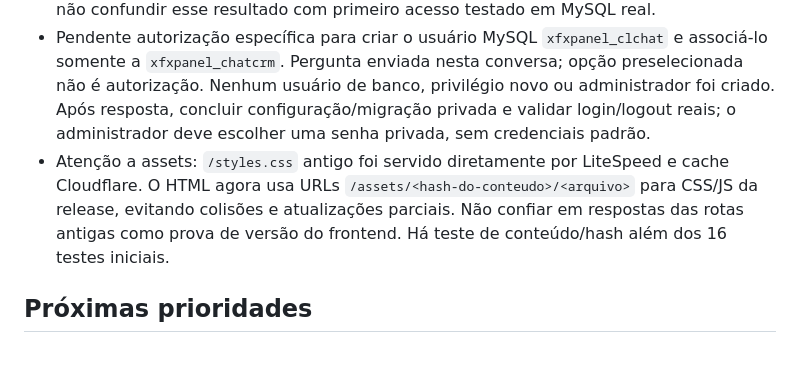
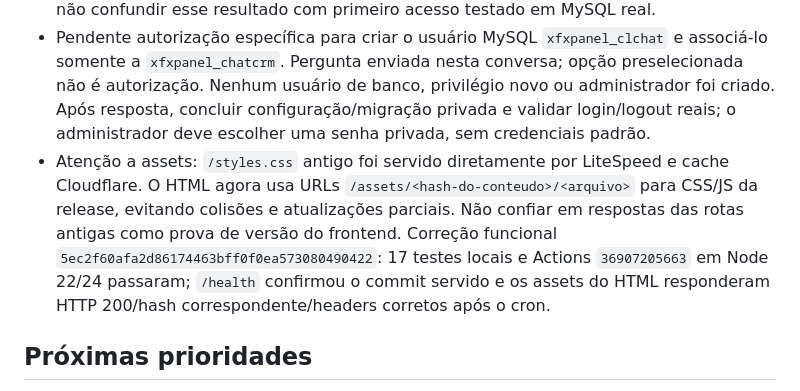
Before and after one commit to ThiagoSlva/ChatCrm, a Markdown page: docs/MEMORIA-PROJETO.md, the part around the change. GitHub-like rendering; blank space fills up the shorter version.

```diff
--- a/docs/MEMORIA-PROJETO.md
+++ b/docs/MEMORIA-PROJETO.md
@@ -49,7 +49,7 @@ Releases anteriores permanecem em `releases/`. Antes de recuperar, suspenda apen
 - MySQL real, WebSocket/polling e funções do CRM ainda não foram homologados.
 - v0.1.0: 16 testes locais, auditoria npm sem vulnerabilidades e Actions `36906333782` em Node 22/24 passaram. O cron ativou o commit funcional `fede32493f4e2e98c1befba86fa1a40eee26c96f`; `/health` confirmou v0.1.0/hash e `/api/installation` confirmou configuração pendente. Base de autenticação publicada; não confundir esse resultado com primeiro acesso testado em MySQL real.
 - Pendente autorização específica para criar o usuário MySQL `xfxpanel_clchat` e associá-lo somente a `xfxpanel_chatcrm`. Pergunta enviada nesta conversa; opção preselecionada não é autorização. Nenhum usuário de banco, privilégio novo ou administrador foi criado. Após resposta, concluir configuração/migração privada e validar login/logout reais; o administrador deve escolher uma senha privada, sem credenciais padrão.
-- Atenção a assets: `/styles.css` antigo foi servido diretamente por LiteSpeed e cache Cloudflare. O HTML agora usa URLs `/assets/<hash-do-conteudo>/<arquivo>` para CSS/JS da release, evitando colisões e atualizações parciais. Não confiar em respostas das rotas antigas como prova de versão do frontend. Há teste de conteúdo/hash além dos 16 testes iniciais.
+- Atenção a assets: `/styles.css` antigo foi servido diretamente por LiteSpeed e cache Cloudflare. O HTML agora usa URLs `/assets/<hash-do-conteudo>/<arquivo>` para CSS/JS da release, evitando colisões e atualizações parciais. Não confiar em respostas das rotas antigas como prova de versão do frontend. Correção funcional `5ec2f60afa2d86174463bff0f0ea573080490422`: 17 testes locais e Actions `36907205663` em Node 22/24 passaram; `/health` confirmou o commit servido e os assets do HTML responderam HTTP 200/hash correspondente/headers corretos após o cron.
 
 ## Próximas prioridades
 
```
Also changed, not shown: docs/ANDAMENTO.md (+1 -1 lines).
